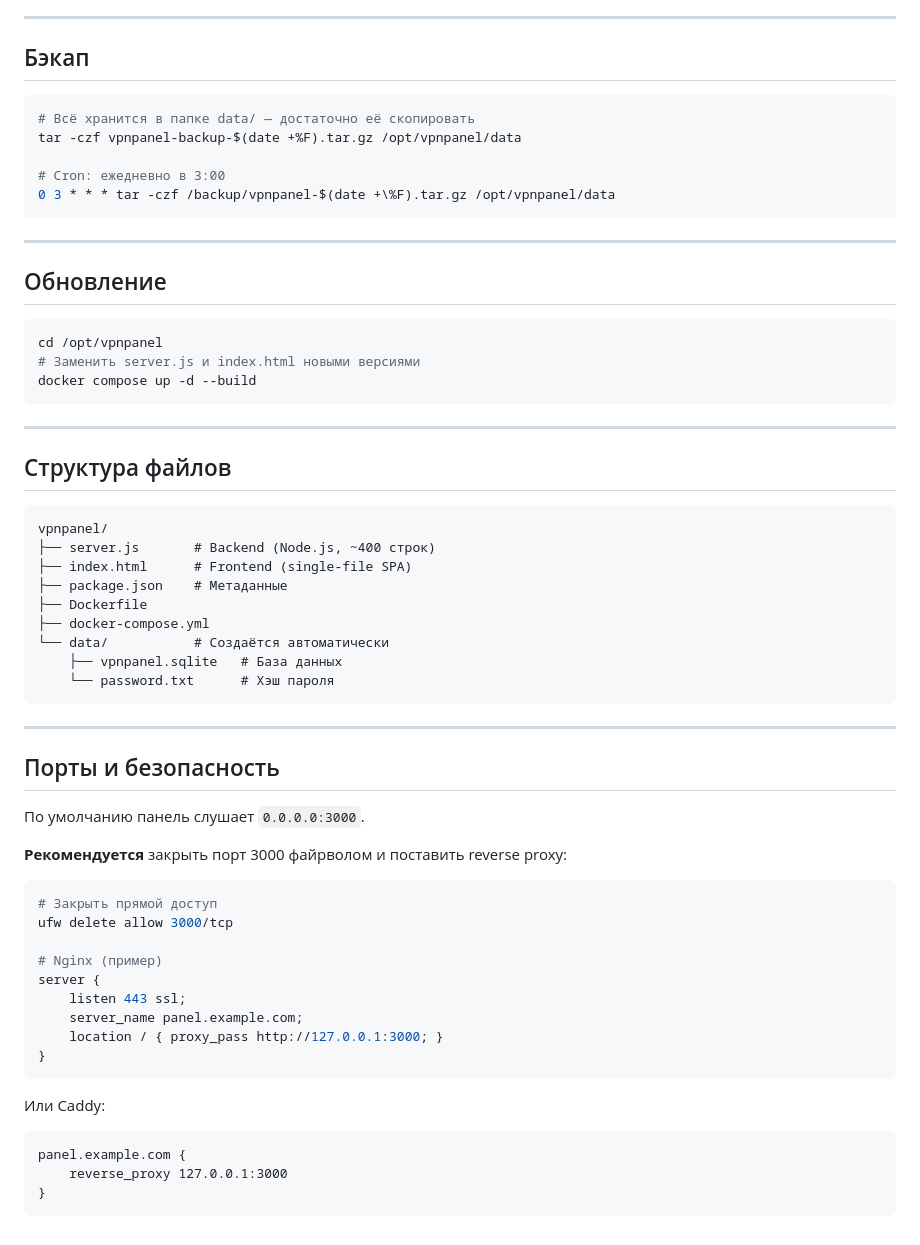
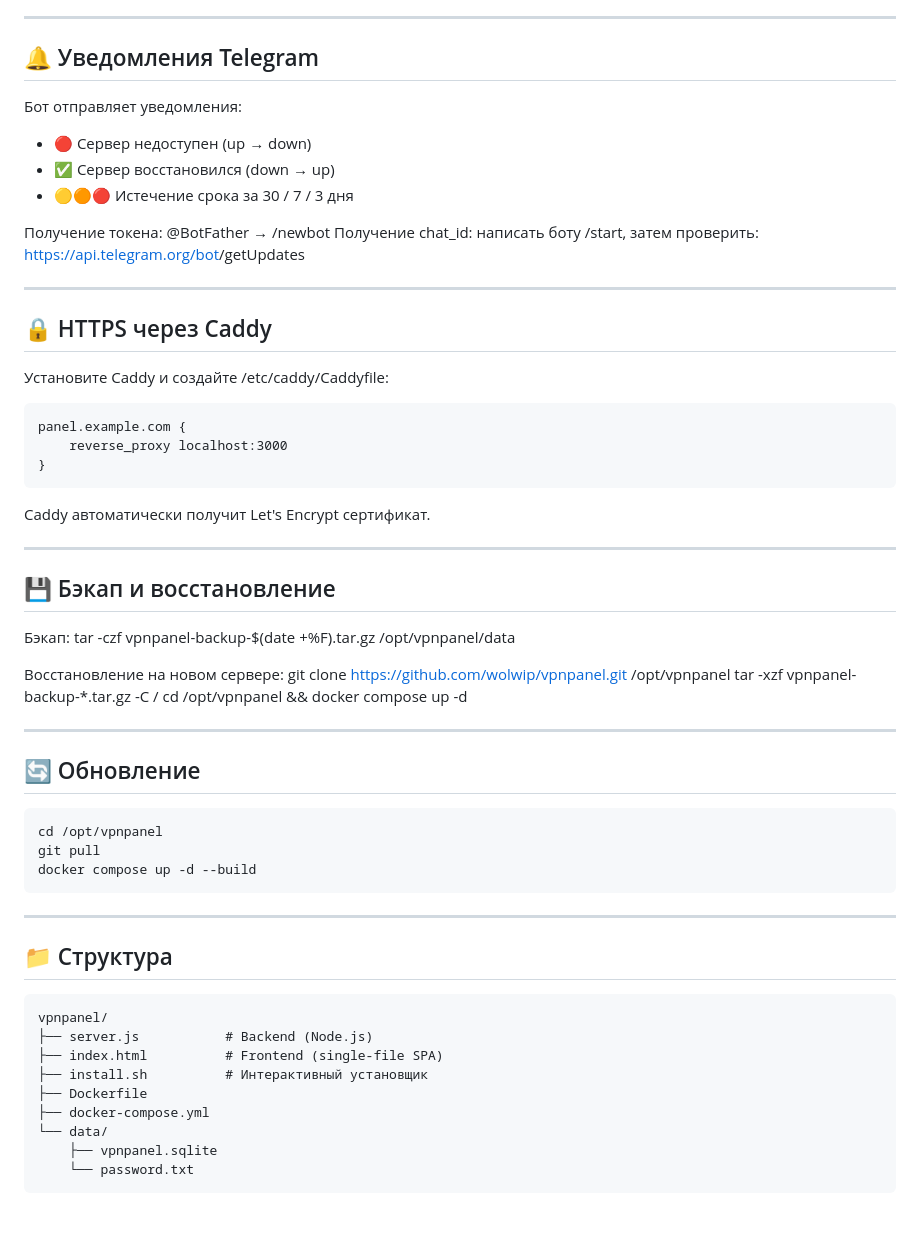
Before and after one commit to wolwip/vpnpanel, a Markdown page: README.md, the part around one of its changes. Rendered like a GitHub page.

````diff
--- a/README.md
+++ b/README.md
@@ -83,65 +72,59 @@ http://YOUR_SERVER_IP:3000
 
 ---
 
-## Бэкап
+## 🔔 Уведомления Telegram
 
-```bash
-# Всё хранится в папке data/ — достаточно её скопировать
-tar -czf vpnpanel-backup-$(date +%F).tar.gz /opt/vpnpanel/data
+Бот отправляет уведомления:
+- 🔴 Сервер недоступен (up → down)
+- ✅ Сервер восстановился (down → up)
+- 🟡🟠🔴 Истечение срока за 30 / 7 / 3 дня
 
-# Cron: ежедневно в 3:00
-0 3 * * * tar -czf /backup/vpnpanel-$(date +\%F).tar.gz /opt/vpnpanel/data
-```
+Получение токена: @BotFather → /newbot
+Получение chat_id: написать боту /start, затем проверить:
+https://api.telegram.org/bot<TOKEN>/getUpdates
 
 ---
 
-## Обновление
+## 🔒 HTTPS через Caddy
 
-```bash
-cd /opt/vpnpanel
-# Заменить server.js и index.html новыми версиями
-docker compose up -d --build
-```
+Установите Caddy и создайте /etc/caddy/Caddyfile:
+
+    panel.example.com {
+        reverse_proxy localhost:3000
+    }
+
+Caddy автоматически получит Let's Encrypt сертификат.
 
 ---
 
-## Структура файлов
+## 💾 Бэкап и восстановление
 
-```
-vpnpanel/
-├── server.js       # Backend (Node.js, ~400 строк)
-├── index.html      # Frontend (single-file SPA)
-├── package.json    # Метаданные
-├── Dockerfile
-├── docker-compose.yml
-└── data/           # Создаётся автоматически
-    ├── vpnpanel.sqlite   # База данных
-    └── password.txt      # Хэш пароля
-```
+Бэкап:
+    tar -czf vpnpanel-backup-$(date +%F).tar.gz /opt/vpnpanel/data
+
+Восстановление на новом сервере:
+    git clone https://github.com/wolwip/vpnpanel.git /opt/vpnpanel
+    tar -xzf vpnpanel-backup-*.tar.gz -C /
+    cd /opt/vpnpanel && docker compose up -d
 
 ---
 
-## Порты и безопасность
+## 🔄 Обновление
 
-По умолчанию панель слушает `0.0.0.0:3000`.
+    cd /opt/vpnpanel
+    git pull
+    docker compose up -d --build
 
-**Рекомендуется** закрыть порт 3000 файрволом и поставить reverse proxy:
+---
 
-```bash
-# Закрыть прямой доступ
-ufw delete allow 3000/tcp
+## 📁 Структура
 
-# Nginx (пример)
-server {
-    listen 443 ssl;
-    server_name panel.example.com;
-    location / { proxy_pass http://127.0.0.1:3000; }
-}
-```
-
-Или Caddy:
-```
-panel.example.com {
-    reverse_proxy 127.0.0.1:3000
-}
-```
+    vpnpanel/
+    ├── server.js           # Backend (Node.js)
+    ├── index.html          # Frontend (single-file SPA)
+    ├── install.sh          # Интерактивный установщик
+    ├── Dockerfile
+    ├── docker-compose.yml
+    └── data/
+        ├── vpnpanel.sqlite
+        └── password.txt
````
Also changed, not shown: other parts of README.md (+35 -46 lines).
